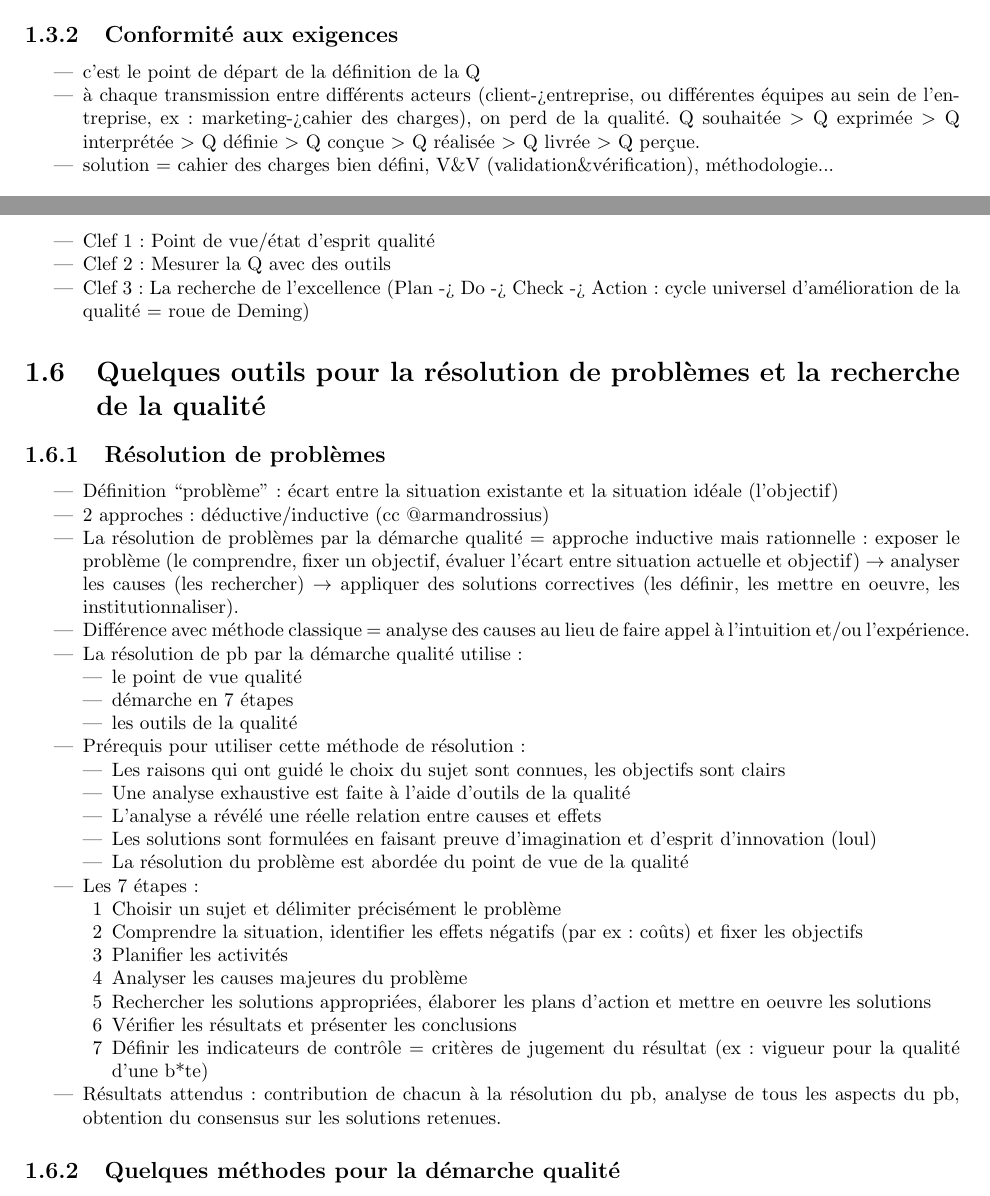
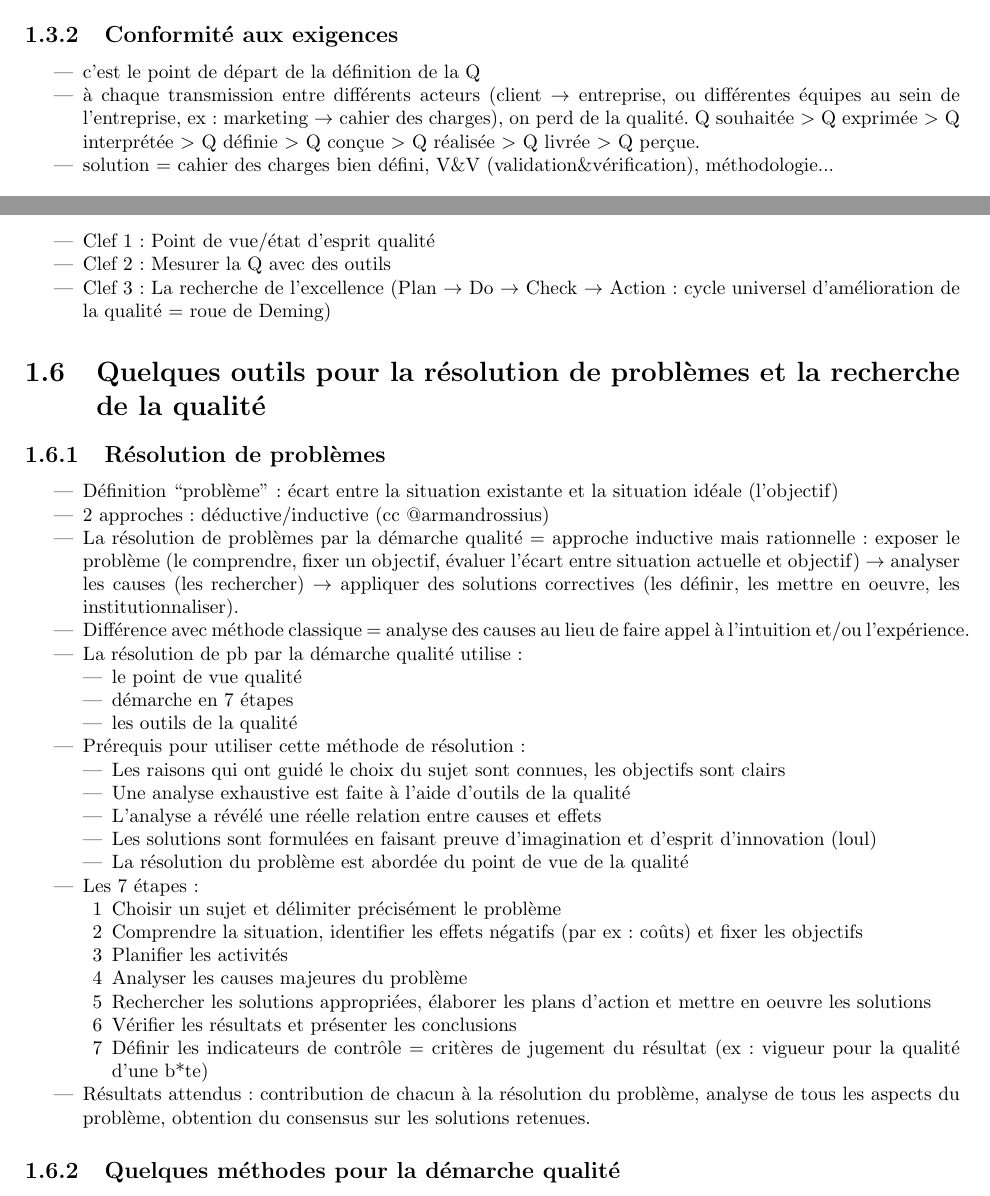
Before and after one commit to Cgg/RRA, a LaTeX document (resume_complet.tex, which reads chapitres/1_2.tex): two parts of pages 6 and 7 of 37, joined at a grey line, cut so that both start at the same text. Compiled offline with pdfLaTeX.

Commit message:
gitignore + relecture 1_2

```diff
--- a/chapitres/1_2.tex
+++ b/chapitres/1_2.tex
@@ -38,7 +38,7 @@ Définition de la qualité (NF ISO 8402) : Ensemble des caractéristiques d’un
 		\subsection{Conformité aux exigences}
 			\begin{itemize}
 			\item c’est le point de départ de la définition de la Q
-			\item à chaque transmission entre différents acteurs (client->entreprise, ou différentes équipes au sein de l’entreprise, ex : marketing->cahier des charges), on perd de la qualité.
+			\item à chaque transmission entre différents acteurs (client $\rightarrow$ entreprise, ou différentes équipes au sein de l’entreprise, ex : marketing $\rightarrow$ cahier des charges), on perd de la qualité.
 			Q souhaitée $>$ Q exprimée $>$ Q interprétée $>$ Q définie $>$ Q conçue $>$ Q réalisée $>$ Q livrée $>$ Q perçue.
 			\item solution = cahier des charges bien défini, V\&V (validation\&vérification), méthodologie...
 			\end{itemize}
@@ -75,7 +75,7 @@ Définition de la qualité (NF ISO 8402) : Ensemble des caractéristiques d’un
 		\begin{itemize}
 		\item Clef 1 : Point de vue/état d’esprit qualité
 		\item Clef 2 : Mesurer la Q avec des outils
-		\item Clef 3 : La recherche de l’excellence (Plan -> Do -> Check -> Action : cycle universel d’amélioration de la qualité = roue de Deming)
+		\item Clef 3 : La recherche de l’excellence (Plan $\rightarrow$ Do $\rightarrow$ Check $\rightarrow$ Action : cycle universel d’amélioration de la qualité = roue de Deming)
 		\end{itemize}
 
 	\section{Quelques outils pour la résolution de problèmes et la recherche de la qualité}
@@ -109,7 +109,7 @@ Définition de la qualité (NF ISO 8402) : Ensemble des caractéristiques d’un
 				\item[6] Vérifier les résultats et présenter les conclusions
 				\item[7] Définir les indicateurs de contrôle = critères de jugement du résultat (ex : vigueur pour la qualité d'une b*te)
 				\end{itemize}
-			\item Résultats attendus : contribution de chacun à la résolution du pb, analyse de tous les aspects du pb, obtention du consensus sur les solutions retenues.
+			\item Résultats attendus : contribution de chacun à la résolution du problème, analyse de tous les aspects du problème, obtention du consensus sur les solutions retenues.
 			\end{itemize}
 		\subsection{Quelques méthodes pour la démarche qualité}
 			\subsubsection{Démarche de l'Analyse Client-Fournisseur (ACF)}
```
Also changed, not shown: 1 other file.
